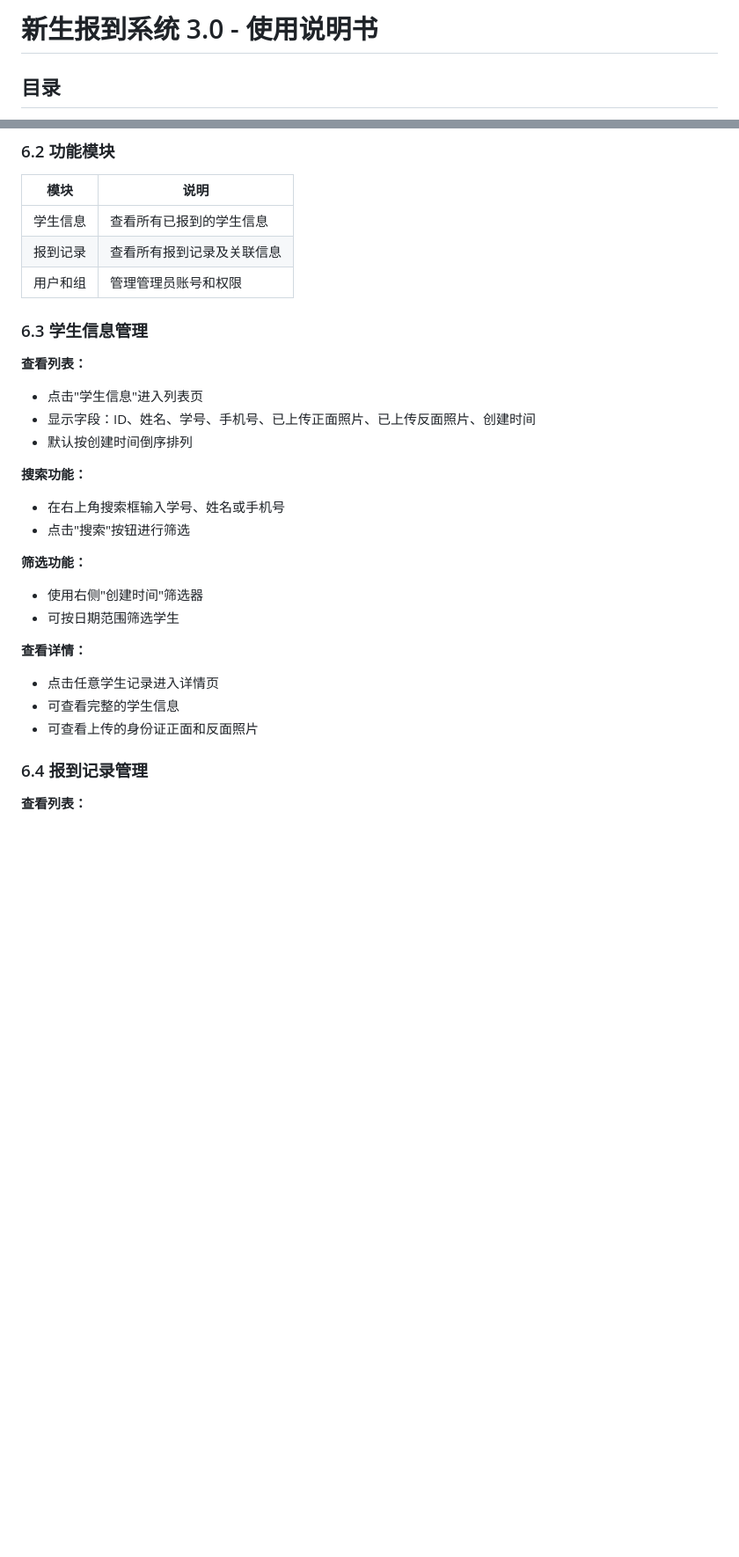
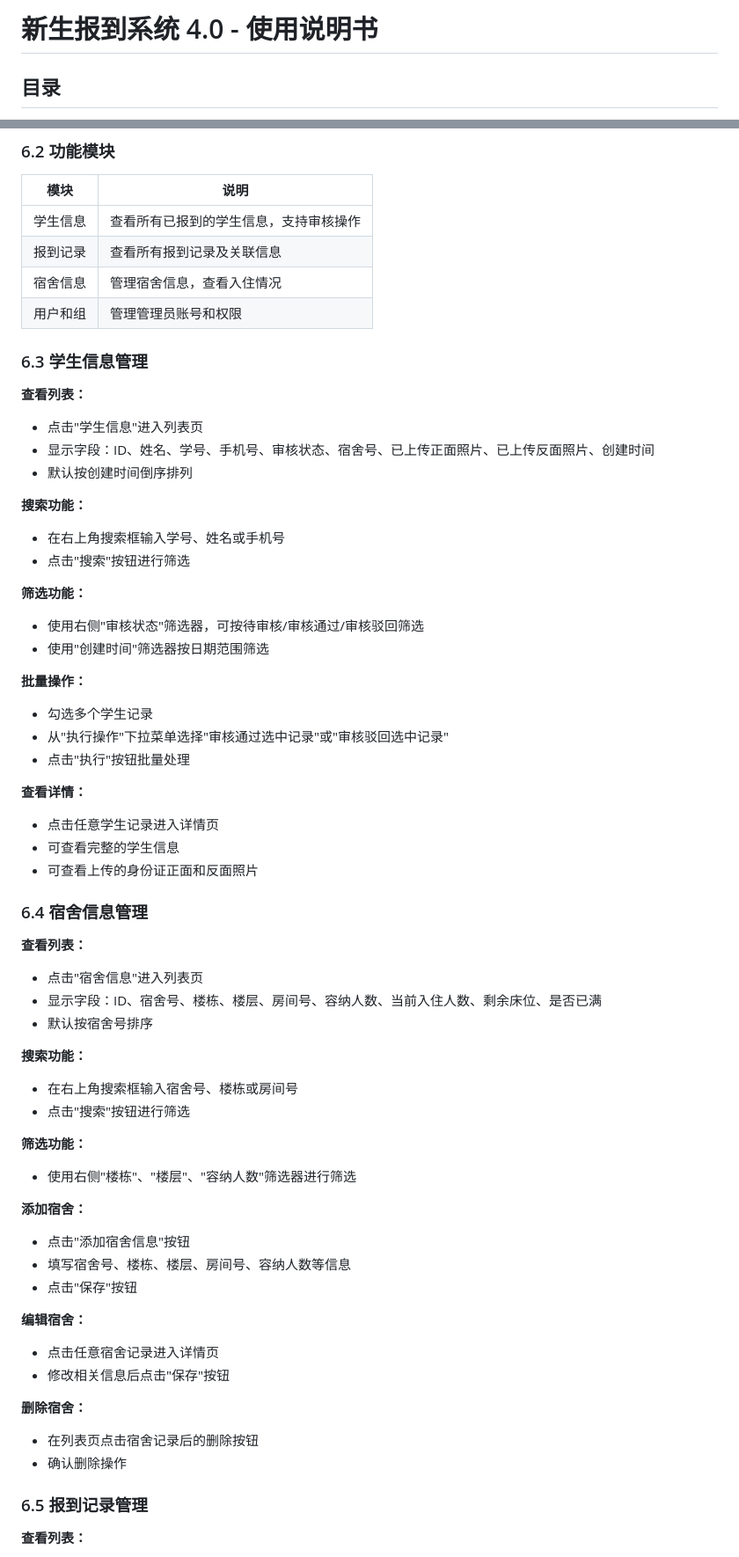
Before and after one commit to sxr-star/sxr, a Markdown page: 使用说明书.md, 2 parts joined by grey strips. Shown at 88% size. GitHub-like rendering; blank space fills up the shorter version.

```diff
--- a/使用说明书.md
+++ b/使用说明书.md
@@ -1,4 +1,4 @@
-# 新生报到系统 3.0 - 使用说明书
+# 新生报到系统 4.0 - 使用说明书
 
 ## 目录
 
@@ -348,15 +420,16 @@ python manage.py runserver 8000
 
 | 模块 | 说明 |
 |------|------|
-| 学生信息 | 查看所有已报到的学生信息 |
+| 学生信息 | 查看所有已报到的学生信息，支持审核操作 |
 | 报到记录 | 查看所有报到记录及关联信息 |
+| 宿舍信息 | 管理宿舍信息，查看入住情况 |
 | 用户和组 | 管理管理员账号和权限 |
 
 ### 6.3 学生信息管理
 
 **查看列表：**
 - 点击"学生信息"进入列表页
-- 显示字段：ID、姓名、学号、手机号、已上传正面照片、已上传反面照片、创建时间
+- 显示字段：ID、姓名、学号、手机号、审核状态、宿舍号、已上传正面照片、已上传反面照片、创建时间
 - 默认按创建时间倒序排列
 
 **搜索功能：**
@@ -364,15 +437,47 @@ python manage.py runserver 8000
 - 点击"搜索"按钮进行筛选
 
 **筛选功能：**
-- 使用右侧"创建时间"筛选器
-- 可按日期范围筛选学生
+- 使用右侧"审核状态"筛选器，可按待审核/审核通过/审核驳回筛选
+- 使用"创建时间"筛选器按日期范围筛选
+
+**批量操作：**
+- 勾选多个学生记录
+- 从"执行操作"下拉菜单选择"审核通过选中记录"或"审核驳回选中记录"
+- 点击"执行"按钮批量处理
 
 **查看详情：**
 - 点击任意学生记录进入详情页
 - 可查看完整的学生信息
 - 可查看上传的身份证正面和反面照片
 
-### 6.4 报到记录管理
+### 6.4 宿舍信息管理
+
+**查看列表：**
+- 点击"宿舍信息"进入列表页
+- 显示字段：ID、宿舍号、楼栋、楼层、房间号、容纳人数、当前入住人数、剩余床位、是否已满
+- 默认按宿舍号排序
+
+**搜索功能：**
+- 在右上角搜索框输入宿舍号、楼栋或房间号
+- 点击"搜索"按钮进行筛选
+
+**筛选功能：**
+- 使用右侧"楼栋"、"楼层"、"容纳人数"筛选器进行筛选
+
+**添加宿舍：**
+- 点击"添加宿舍信息"按钮
+- 填写宿舍号、楼栋、楼层、房间号、容纳人数等信息
+- 点击"保存"按钮
+
+**编辑宿舍：**
+- 点击任意宿舍记录进入详情页
+- 修改相关信息后点击"保存"按钮
+
+**删除宿舍：**
+- 在列表页点击宿舍记录后的删除按钮
+- 确认删除操作
+
+### 6.5 报到记录管理
 
 **查看列表：**
 - 点击"报到记录"进入列表页
```
Also changed, not shown: other parts of 使用说明书.md (+114 -22 lines).
